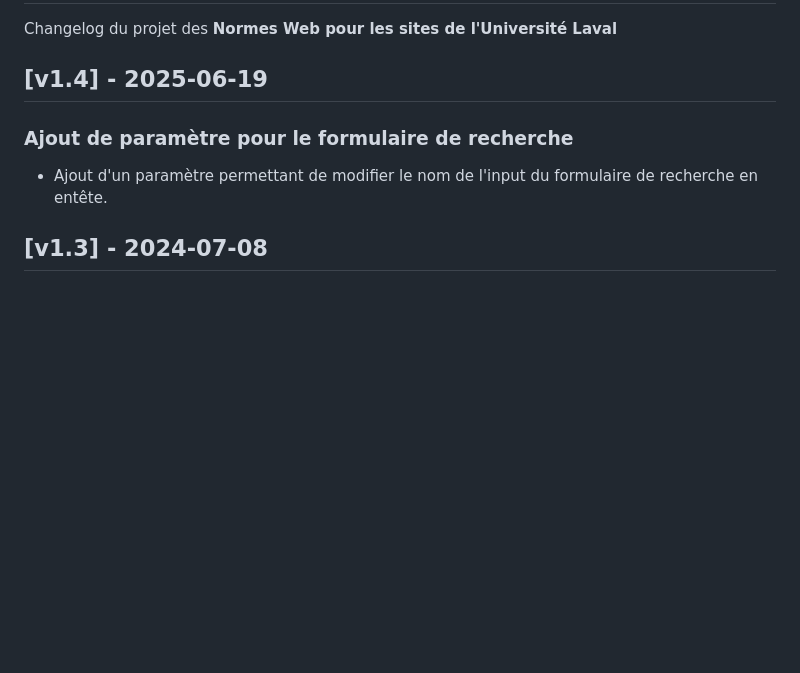
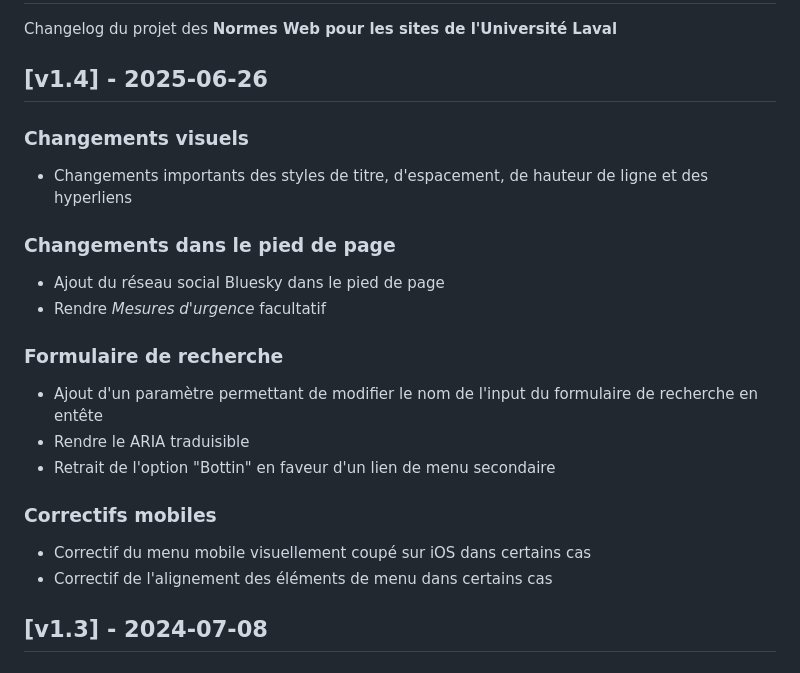
Before and after one commit to ulaval/swre-normes-web, a Markdown page: CHANGELOG.md, the part around the change. GitHub-like rendering; blank space fills up the shorter version.

```diff
--- a/CHANGELOG.md
+++ b/CHANGELOG.md
@@ -1,9 +1,19 @@
 # Changelog #
 Changelog du projet des **Normes Web pour les sites de l'Université Laval**
 
-## [v1.4] - 2025-06-19
-### Ajout de paramètre pour le formulaire de recherche
-* Ajout d'un paramètre permettant de modifier le nom de l'input du formulaire de recherche en entête.
+## [v1.4] - 2025-06-26
+### Changements visuels
+* Changements importants des styles de titre, d'espacement, de hauteur de ligne et des hyperliens
+### Changements dans le pied de page
+* Ajout du réseau social Bluesky dans le pied de page
+* Rendre _Mesures d'urgence_ facultatif
+### Formulaire de recherche
+* Ajout d'un paramètre permettant de modifier le nom de l'input du formulaire de recherche en entête
+* Rendre le ARIA traduisible
+* Retrait de l'option "Bottin" en faveur d'un lien de menu secondaire
+### Correctifs mobiles
+* Correctif du menu mobile visuellement coupé sur iOS dans certains cas
+* Correctif de l'alignement des éléments de menu dans certains cas
 
 ## [v1.3] - 2024-07-08
 ### Ajout de bouton de préférences
```
